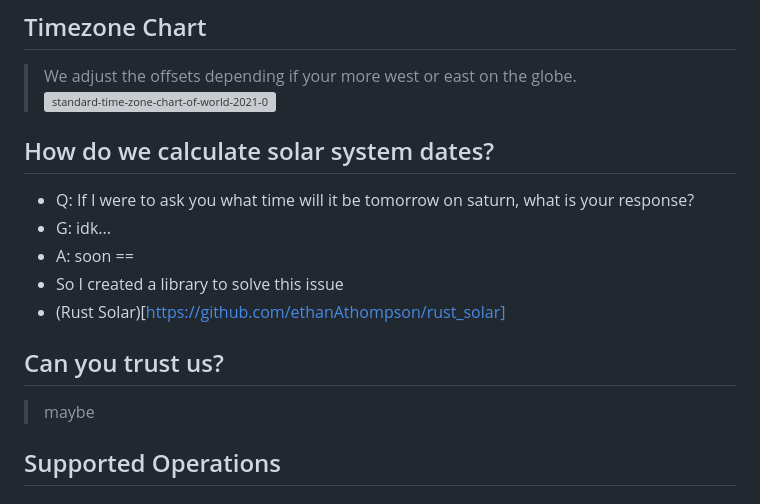
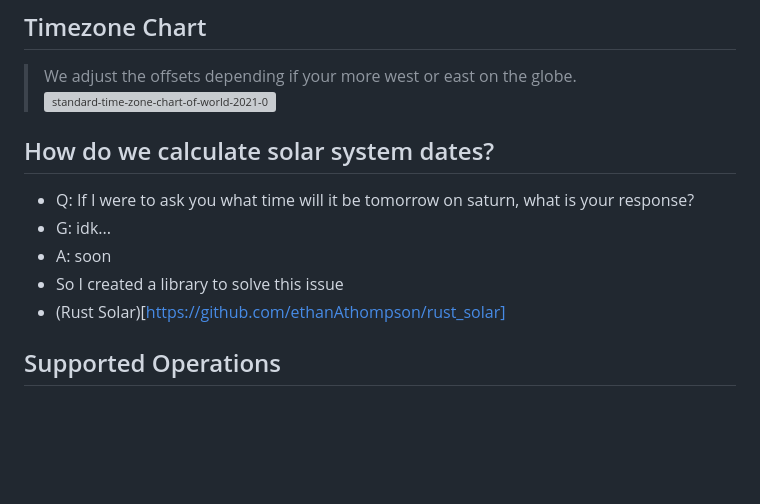
Before and after one commit to ethanAthompson/cosmic_calendar, a Markdown page: README.md, the part around the change. GitHub-like rendering; blank space fills up the shorter version; grey boxes are pictures that could not be loaded.

```diff
--- a/README.md
+++ b/README.md
@@ -27,18 +27,12 @@
 > We adjust the offsets depending if your more west or east on the globe.
 ![standard-time-zone-chart-of-world-2021-03](https://github.com/ethanAthompson/cosmic_calendar/assets/140981795/f1b35bfa-a0f2-4f37-91f4-cbe4f5e547c5)
 
-
 ## How do we calculate solar system dates?
 * Q: If I were to ask you what time will it be tomorrow on saturn, what is your response?
 * G: idk...
 * A: soon
-==
 * So I created a library to solve this issue
 * (Rust Solar)[https://github.com/ethanAthompson/rust_solar]
-
-
-## Can you trust us?
-> maybe
 
 ## Supported Operations
 
```
